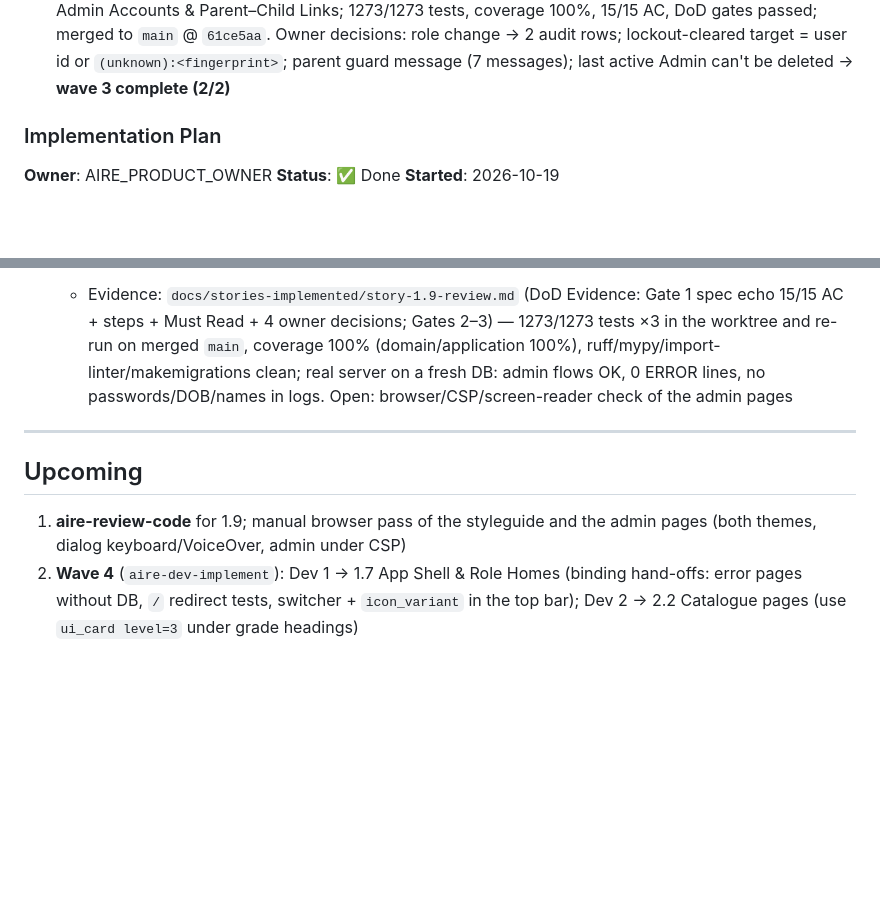
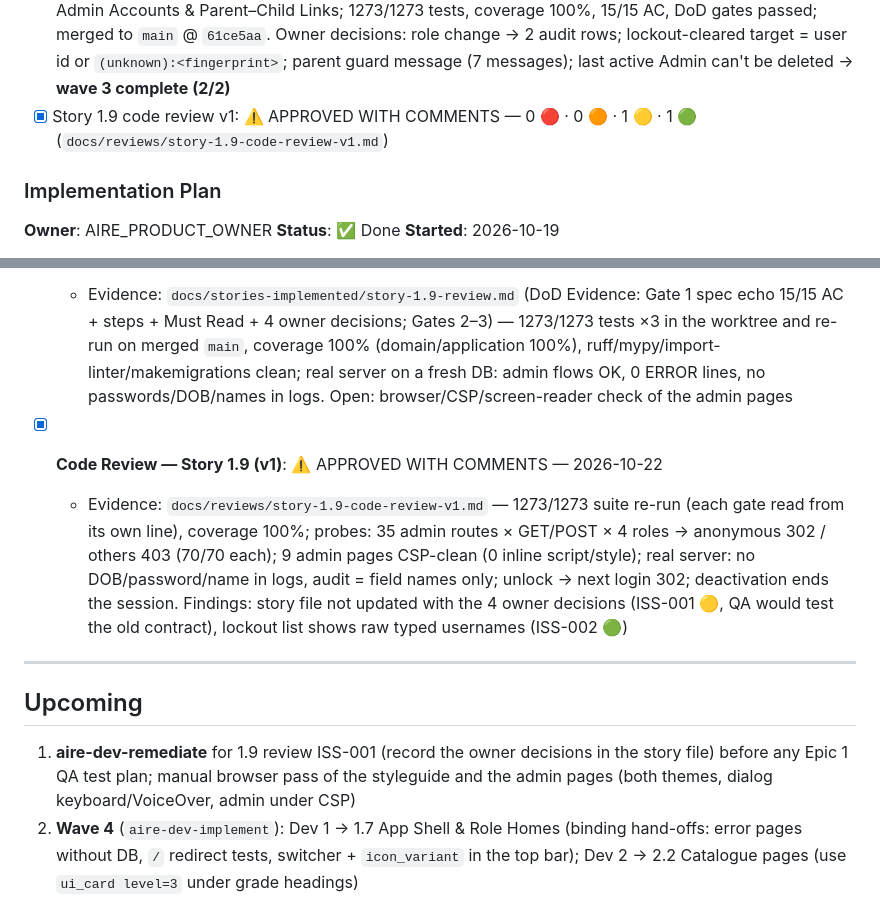
Before and after one commit to FlaviaPop/FirstProjAire, a Markdown page: docs/status.md, 2 parts joined by grey strips. Rendered like a GitHub page; blank space fills up the shorter version.

```diff
--- a/docs/status.md
+++ b/docs/status.md
@@ -93,6 +93,7 @@
 - [x] Remediation from `story-1.6-code-review-v1.md`: ISS-001 (choice groups as fieldset/legend, `auto_id`-based ids, fail loudly without ids), ISS-002 (focus to `<main>` before alert removal; 1.10 hand-off), ISS-003 (card heading level; molecule tags moved to `ui_molecules.py`); 1001/1001 tests
 - [x] Fix: mypy error from the 1.6 remediation (`ui_molecules.py:72`), caught by the 1.9 build; erratum in `story-1.6-code-review-v1.md` (`1cb6215`)
 - [x] Wave 3 Dev 2 (in one go, atomic story-agent, worktree `feature/story-1.9-admin-accounts`): Story 1.9 Admin Accounts & Parent–Child Links; 1273/1273 tests, coverage 100%, 15/15 AC, DoD gates passed; merged to `main` @ `61ce5aa`. Owner decisions: role change → 2 audit rows; lockout-cleared target = user id or `(unknown):<fingerprint>`; parent guard message (7 messages); last active Admin can't be deleted → **wave 3 complete (2/2)**
+- [x] Story 1.9 code review v1: ⚠️ APPROVED WITH COMMENTS — 0 🔴 · 0 🟠 · 1 🟡 · 1 🟢 (`docs/reviews/story-1.9-code-review-v1.md`)
 
 ### Implementation Plan
 
@@ -265,11 +266,13 @@ _Stories `X/N` column is advisory after parallel merges; compute from Story Trac
   - Evidence: `docs/reviews/story-1.6-code-review-v1.md` (banner, per-issue resolutions, Remediation Section) — 1001/1001 tests ×3, coverage 100%, gates clean; module move proven behaviour-neutral (980/980) before the fixes; real server: styleguide/login 200, 0 orphan labels or `_help`/`_error` ids, 0 duplicate ids, 0 ERROR lines
 - [x] **Story 1.9 Admin Accounts & Parent–Child Links**: Done — 2026-10-22
   - Evidence: `docs/stories-implemented/story-1.9-review.md` (DoD Evidence: Gate 1 spec echo 15/15 AC + steps + Must Read + 4 owner decisions; Gates 2–3) — 1273/1273 tests ×3 in the worktree and re-run on merged `main`, coverage 100% (domain/application 100%), ruff/mypy/import-linter/makemigrations clean; real server on a fresh DB: admin flows OK, 0 ERROR lines, no passwords/DOB/names in logs. Open: browser/CSP/screen-reader check of the admin pages
+- [x] **Code Review — Story 1.9 (v1)**: ⚠️ APPROVED WITH COMMENTS — 2026-10-22
+  - Evidence: `docs/reviews/story-1.9-code-review-v1.md` — 1273/1273 suite re-run (each gate read from its own line), coverage 100%; probes: 35 admin routes × GET/POST × 4 roles → anonymous 302 / others 403 (70/70 each); 9 admin pages CSP-clean (0 inline script/style); real server: no DOB/password/name in logs, audit = field names only; unlock → next login 302; deactivation ends the session. Findings: story file not updated with the 4 owner decisions (ISS-001 🟡, QA would test the old contract), lockout list shows raw typed usernames (ISS-002 🟢)
 ---
 
 ## Upcoming
 
-1. **aire-review-code** for 1.9; manual browser pass of the styleguide and the admin pages (both themes, dialog keyboard/VoiceOver, admin under CSP)
+1. **aire-dev-remediate** for 1.9 review ISS-001 (record the owner decisions in the story file) before any Epic 1 QA test plan; manual browser pass of the styleguide and the admin pages (both themes, dialog keyboard/VoiceOver, admin under CSP)
 2. **Wave 4** (`aire-dev-implement`): Dev 1 → 1.7 App Shell & Role Homes (binding hand-offs: error pages without DB, `/` redirect tests, switcher + `icon_variant` in the top bar); Dev 2 → 2.2 Catalogue pages (use `ui_card level=3` under grade headings)
 3. **DevOps** (`aire-devops-discover`, during CYCLE-2): gettext + `compilemessages` before tests in CI/Docker; HSTS subdomains/preload (1.0 ISS-004); `python-ipware` for the axes proxy count; login rate limit (1.2 ISS-005) + audit_log retention (1.8 ISS-004) + trusted X-Request-ID only from the proxy (1.1 ISS-004)
 4. Optional: update the UI canvas Catalogue screen (add Grădiniță before Clasa pregătitoare)
```
Also changed, not shown: other parts of docs/status.md (+5 -5 lines), docs/reviews/story-1.9-code-review-v1.md (added, +257 -0 lines).
